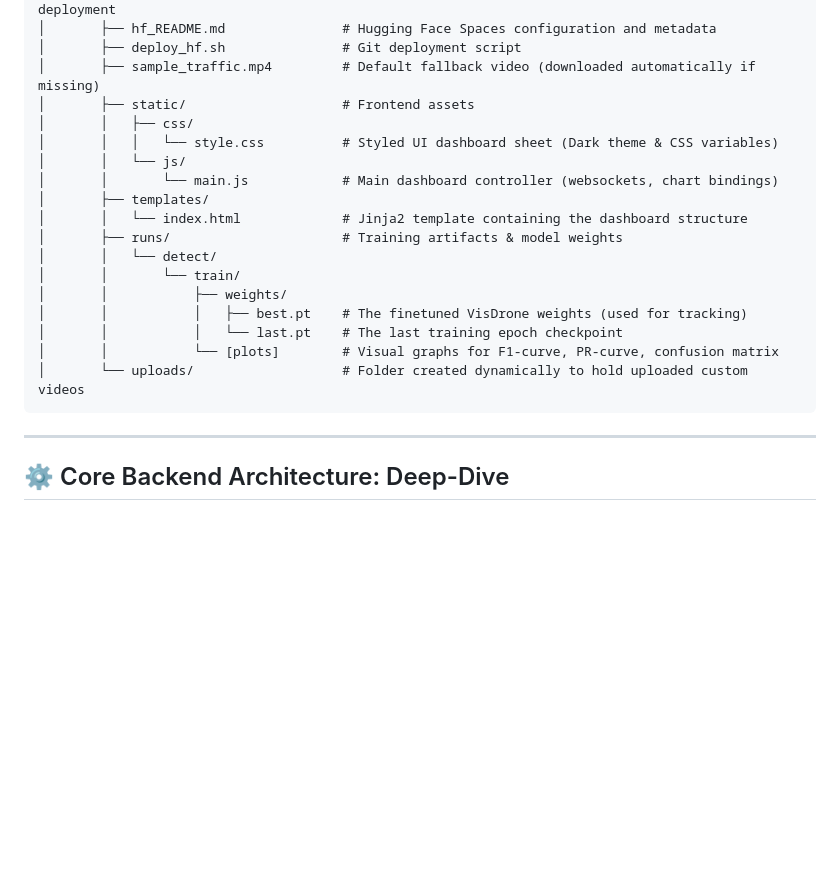
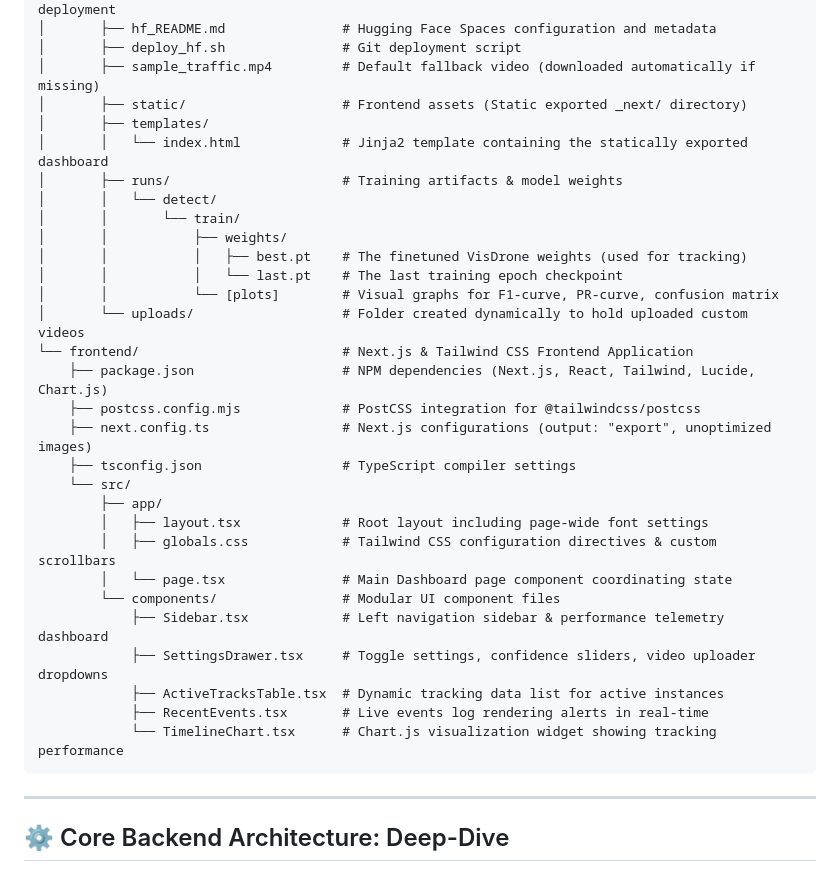
Before and after one commit to Anubhab-Dev/Multi-Object-Tracking-In-Vedio-Streaming, a Markdown page: DETAILED_PROJECT_OVERVIEW.md, the part around one of its changes. GitHub-like rendering; blank space fills up the shorter version.

````diff
--- a/DETAILED_PROJECT_OVERVIEW.md
+++ b/DETAILED_PROJECT_OVERVIEW.md
@@ -25,13 +25,9 @@ Multi-Object-Tracking-In-Vedio-Streaming/
 │       ├── hf_README.md               # Hugging Face Spaces configuration and metadata
 │       ├── deploy_hf.sh               # Git deployment script
 │       ├── sample_traffic.mp4         # Default fallback video (downloaded automatically if missing)
-│       ├── static/                    # Frontend assets
-│       │   ├── css/
-│       │   │   └── style.css          # Styled UI dashboard sheet (Dark theme & CSS variables)
-│       │   └── js/
-│       │       └── main.js            # Main dashboard controller (websockets, chart bindings)
+│       ├── static/                    # Frontend assets (Static exported _next/ directory)
 │       ├── templates/
-│       │   └── index.html             # Jinja2 template containing the dashboard structure
+│       │   └── index.html             # Jinja2 template containing the statically exported dashboard
 │       ├── runs/                      # Training artifacts & model weights
 │       │   └── detect/
 │       │       └── train/
@@ -40,6 +36,22 @@ Multi-Object-Tracking-In-Vedio-Streaming/
 │       │           │   └── last.pt    # The last training epoch checkpoint
 │       │           └── [plots]        # Visual graphs for F1-curve, PR-curve, confusion matrix
 │       └── uploads/                   # Folder created dynamically to hold uploaded custom videos
+└── frontend/                          # Next.js & Tailwind CSS Frontend Application
+    ├── package.json                   # NPM dependencies (Next.js, React, Tailwind, Lucide, Chart.js)
+    ├── postcss.config.mjs             # PostCSS integration for @tailwindcss/postcss
+    ├── next.config.ts                 # Next.js configurations (output: "export", unoptimized images)
+    ├── tsconfig.json                  # TypeScript compiler settings
+    └── src/
+        ├── app/
+        │   ├── layout.tsx             # Root layout including page-wide font settings
+        │   ├── globals.css            # Tailwind CSS configuration directives & custom scrollbars
+        │   └── page.tsx               # Main Dashboard page component coordinating state
+        └── components/                # Modular UI component files
+            ├── Sidebar.tsx            # Left navigation sidebar & performance telemetry dashboard
+            ├── SettingsDrawer.tsx     # Toggle settings, confidence sliders, video uploader dropdowns
+            ├── ActiveTracksTable.tsx  # Dynamic tracking data list for active instances
+            ├── RecentEvents.tsx       # Live events log rendering alerts in real-time
+            └── TimelineChart.tsx      # Chart.js visualization widget showing tracking performance
 ```
 
 ---
````
Also changed, not shown: other parts of DETAILED_PROJECT_OVERVIEW.md (+33 -41 lines), PROJECT_OVERVIEW.md (+12 -9 lines), README.md (+43 -16 lines).
